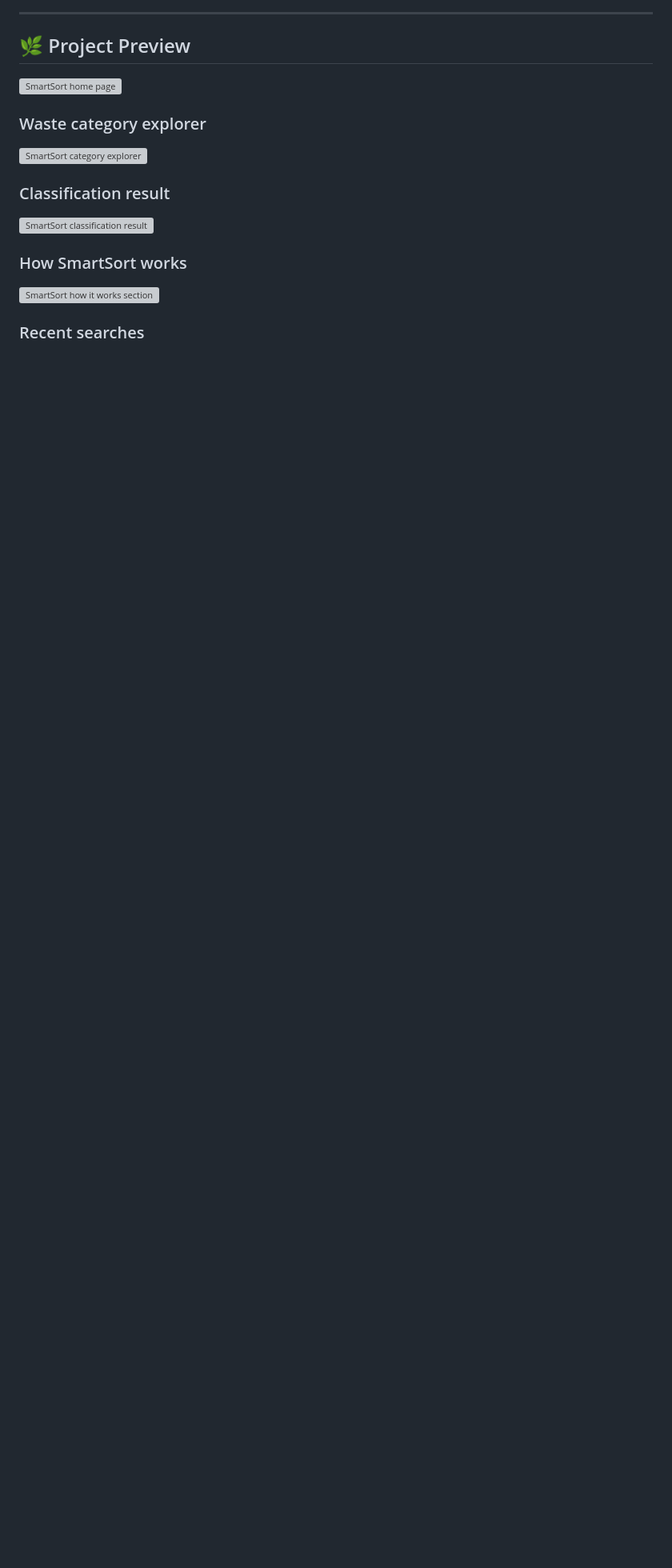
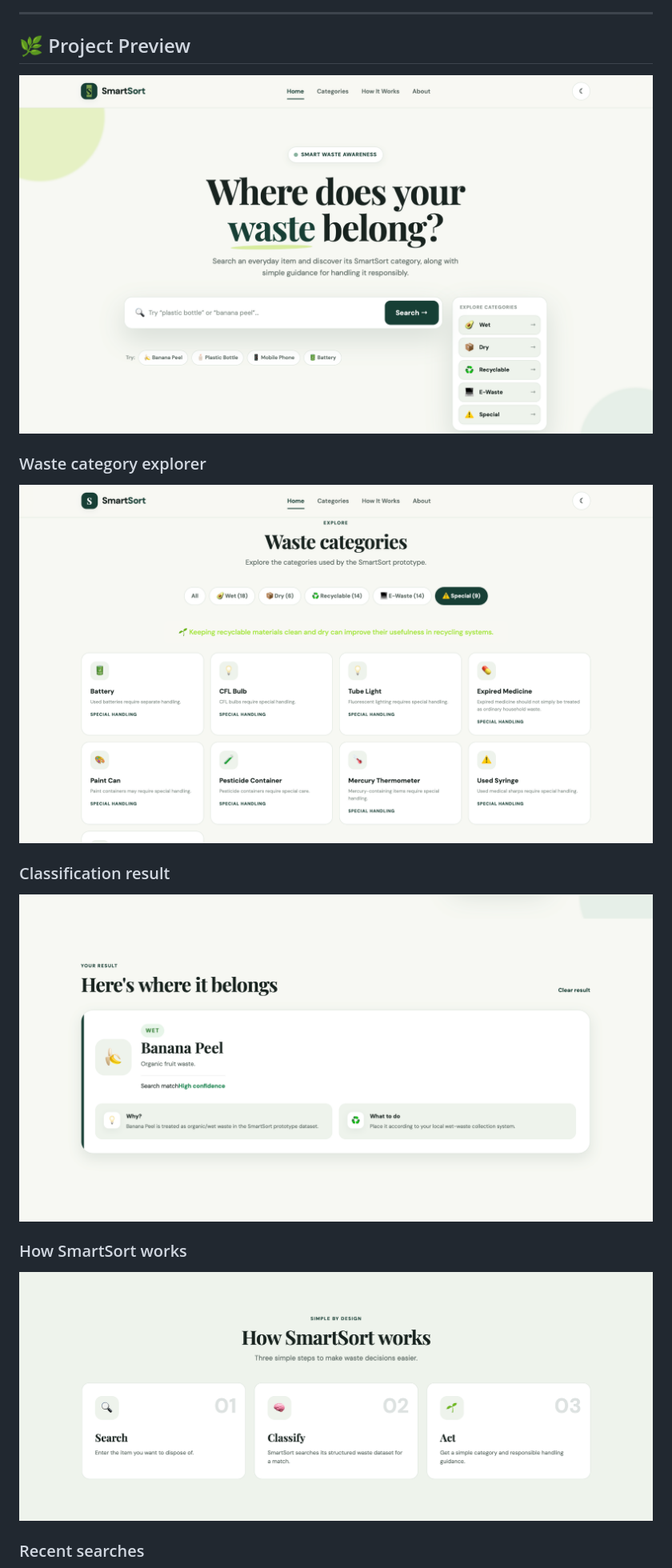
Before and after one commit to RAMITHA7/SmartSort, a Markdown page: README.md, the part around one of its changes. Shown at 80% size. Drawn GitHub-style; blank space fills up the shorter version; grey boxes are pictures that could not be loaded.

```diff
--- a/README.md
+++ b/README.md
@@ -18,19 +18,19 @@ SDG-focused educational content.
 
 ## 🌿 Project Preview
 
-![SmartSort home page](smartsort-home.png)
+![SmartSort home page](assets/assets/smartsort-home.png)
 
 ### Waste category explorer
 
-![SmartSort category explorer](smartsort-categories.png)
+![SmartSort category explorer](assets/assets/smartsort-categories.png)
 
 ### Classification result
 
-![SmartSort classification result](smartsort-result.png)
+![SmartSort classification result](assets/assets/smartsort-result.png)
 
 ### How SmartSort works
 
-![SmartSort how it works section](smartsort-how-it-works.png)
+![SmartSort how it works section](assets/assets/smartsort-how-it-works.png)
 
 ### Recent searches
 
```
Also changed, not shown: other parts of README.md (+3 -3 lines).
